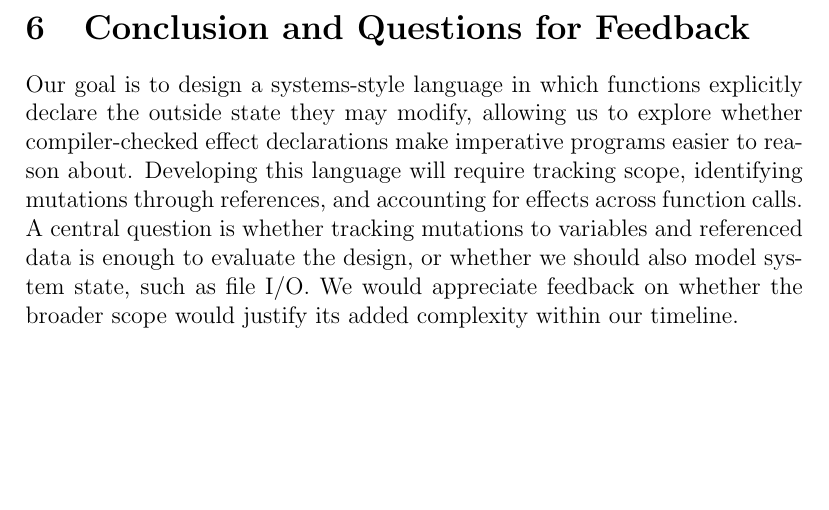
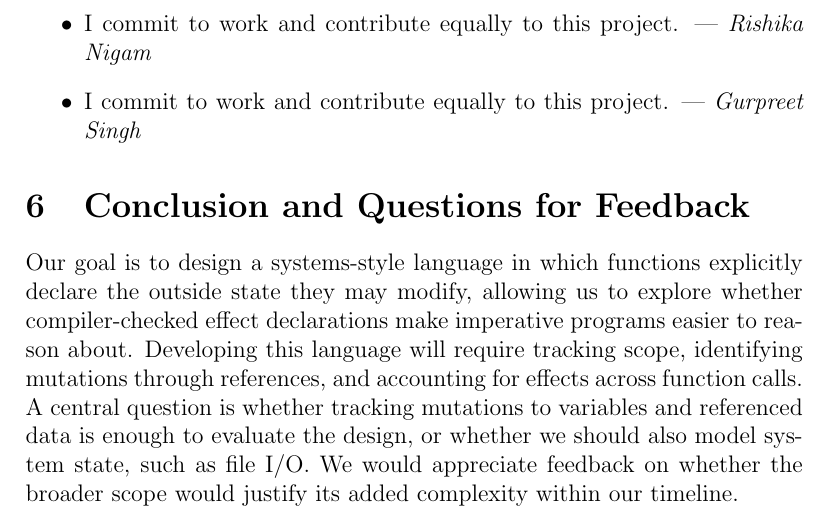
Before and after one commit to jedhamzawi/ecs240-project, a LaTeX document (proposal/proposal.tex): part of page 10 of 12 before the commit and part of page 10 of 13 after it, cut at the place of the change, the shorter picture padded with empty space. Compiled offline with pdfLaTeX.

Commit message:
Uncomment contributions from Rishika and Gurpreet

```diff
--- a/proposal/proposal.tex
+++ b/proposal/proposal.tex
@@ -360,8 +360,8 @@ It may be contracted or expanded depending on our eventual project due date.
 \begin{itemize}
   \item I commit to work and contribute equally to this project. --- \emph{Rajiv Choudhury}
   \item I commit to work and contribute equally to this project. --- \emph{Jacob Hamzawi}
-%   \item I commit to work and contribute equally to this project. --- \emph{Rishika Nigam}
-%   \item I commit to work and contribute equally to this project. --- \emph{Gurpreet Singh}
+  \item I commit to work and contribute equally to this project. --- \emph{Rishika Nigam}
+  \item I commit to work and contribute equally to this project. --- \emph{Gurpreet Singh}
 \end{itemize}
 
 \section{Conclusion and Questions for Feedback}
```
